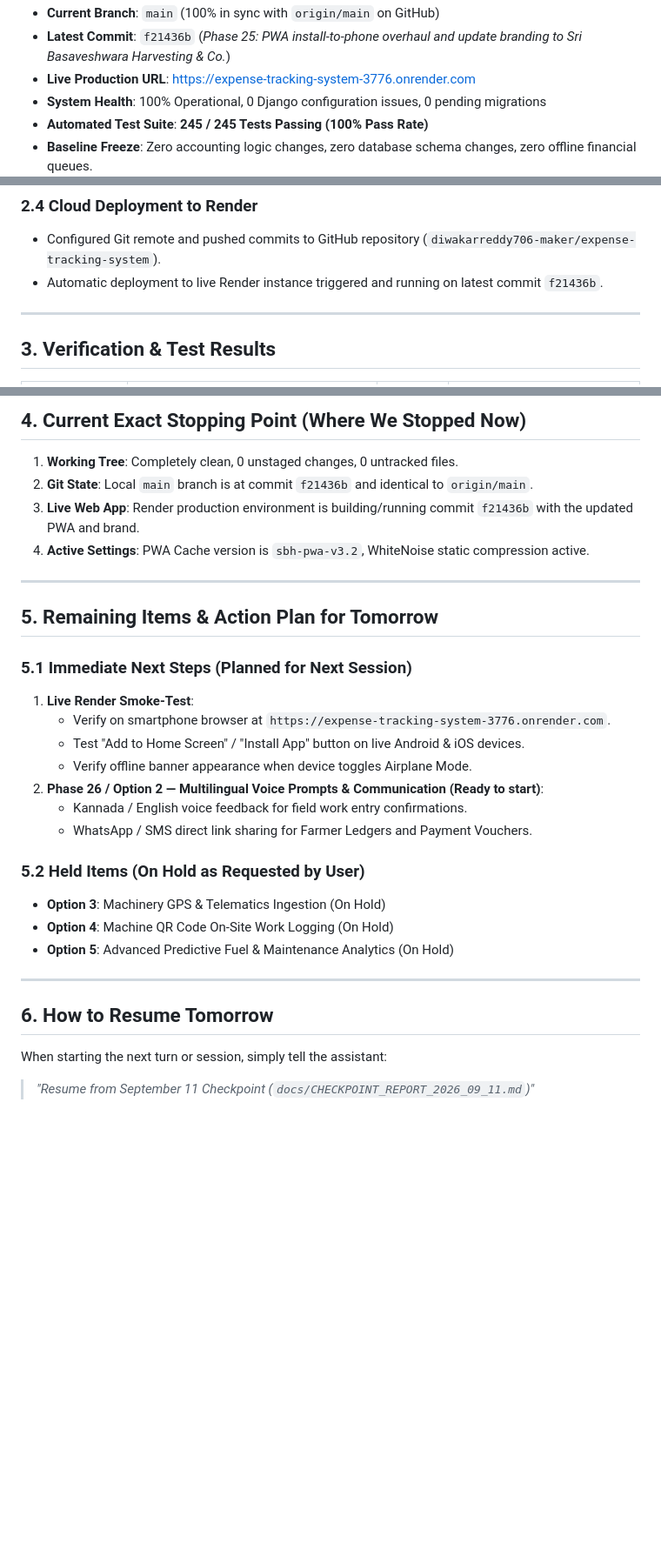
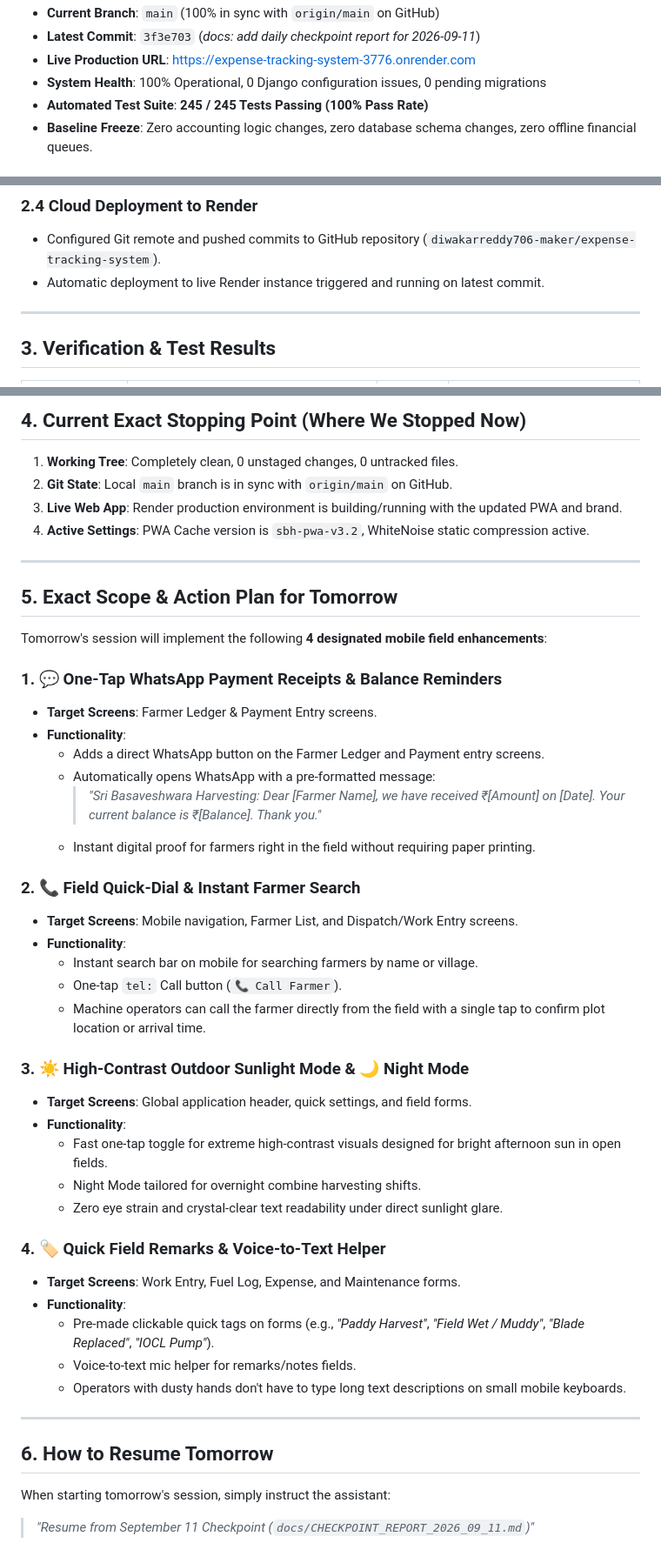
Before and after one commit to diwakarreddy706-maker/expense-tracking-system, a Markdown page: docs/CHECKPOINT_REPORT_2026_09_11.md, 3 parts joined by grey strips. Shown at 87% size. GitHub-like rendering; blank space fills up the shorter version.

Commit message:
docs: update September 11 checkpoint with exact tomorrow roadmap

```diff
--- a/docs/CHECKPOINT_REPORT_2026_09_11.md
+++ b/docs/CHECKPOINT_REPORT_2026_09_11.md
@@ -9,5 +9,5 @@
 - **Current Branch**: `main` (100% in sync with `origin/main` on GitHub)
-- **Latest Commit**: `f21436b` (*Phase 25: PWA install-to-phone overhaul and update branding to Sri Basaveshwara Harvesting & Co.*)
+- **Latest Commit**: `3f3e703` (*docs: add daily checkpoint report for 2026-09-11*)
 - **Live Production URL**: [https://expense-tracking-system-3776.onrender.com](https://expense-tracking-system-3776.onrender.com)
 - **System Health**: 100% Operational, 0 Django configuration issues, 0 pending migrations
 - **Automated Test Suite**: **245 / 245 Tests Passing (100% Pass Rate)**
@@ -55,7 +55,7 @@
 
 ### 2.4 Cloud Deployment to Render
 - Configured Git remote and pushed commits to GitHub repository (`diwakarreddy706-maker/expense-tracking-system`).
-- Automatic deployment to live Render instance triggered and running on latest commit `f21436b`.
+- Automatic deployment to live Render instance triggered and running on latest commit.
 
 ---
 
@@ -75,30 +75,48 @@
 ## 4. Current Exact Stopping Point (Where We Stopped Now)
 
 1. **Working Tree**: Completely clean, 0 unstaged changes, 0 untracked files.
-2. **Git State**: Local `main` branch is at commit `f21436b` and identical to `origin/main`.
-3. **Live Web App**: Render production environment is building/running commit `f21436b` with the updated PWA and brand.
+2. **Git State**: Local `main` branch is in sync with `origin/main` on GitHub.
+3. **Live Web App**: Render production environment is building/running with the updated PWA and brand.
 4. **Active Settings**: PWA Cache version is `sbh-pwa-v3.2`, WhiteNoise static compression active.
 
 ---
 
-## 5. Remaining Items & Action Plan for Tomorrow
+## 5. Exact Scope & Action Plan for Tomorrow
 
-### 5.1 Immediate Next Steps (Planned for Next Session)
-1. **Live Render Smoke-Test**:
-   - Verify on smartphone browser at `https://expense-tracking-system-3776.onrender.com`.
-   - Test "Add to Home Screen" / "Install App" button on live Android & iOS devices.
-   - Verify offline banner appearance when device toggles Airplane Mode.
-2. **Phase 26 / Option 2 — Multilingual Voice Prompts & Communication (Ready to start)**:
-   - Kannada / English voice feedback for field work entry confirmations.
-   - WhatsApp / SMS direct link sharing for Farmer Ledgers and Payment Vouchers.
+Tomorrow's session will implement the following **4 designated mobile field enhancements**:
 
-### 5.2 Held Items (On Hold as Requested by User)
-- **Option 3**: Machinery GPS & Telematics Ingestion (On Hold)
-- **Option 4**: Machine QR Code On-Site Work Logging (On Hold)
-- **Option 5**: Advanced Predictive Fuel & Maintenance Analytics (On Hold)
+### 1. 💬 One-Tap WhatsApp Payment Receipts & Balance Reminders
+- **Target Screens**: Farmer Ledger & Payment Entry screens.
+- **Functionality**:
+  - Adds a direct WhatsApp button on the Farmer Ledger and Payment entry screens.
+  - Automatically opens WhatsApp with a pre-formatted message:
+    > *"Sri Basaveshwara Harvesting: Dear [Farmer Name], we have received ₹[Amount] on [Date]. Your current balance is ₹[Balance]. Thank you."*
+  - Instant digital proof for farmers right in the field without requiring paper printing.
+
+### 2. 📞 Field Quick-Dial & Instant Farmer Search
+- **Target Screens**: Mobile navigation, Farmer List, and Dispatch/Work Entry screens.
+- **Functionality**:
+  - Instant search bar on mobile for searching farmers by name or village.
+  - One-tap `tel:` Call button (`📞 Call Farmer`).
+  - Machine operators can call the farmer directly from the field with a single tap to confirm plot location or arrival time.
+
+### 3. ☀️ High-Contrast Outdoor Sunlight Mode & 🌙 Night Mode
+- **Target Screens**: Global application header, quick settings, and field forms.
+- **Functionality**:
+  - Fast one-tap toggle for extreme high-contrast visuals designed for bright afternoon sun in open fields.
+  - Night Mode tailored for overnight combine harvesting shifts.
+  - Zero eye strain and crystal-clear text readability under direct sunlight glare.
+
+### 4. 🏷️ Quick Field Remarks & Voice-to-Text Helper
+- **Target Screens**: Work Entry, Fuel Log, Expense, and Maintenance forms.
+- **Functionality**:
+  - Pre-made clickable quick tags on forms (e.g., *"Paddy Harvest"*, *"Field Wet / Muddy"*, *"Blade Replaced"*, *"IOCL Pump"*).
+  - Voice-to-text mic helper for remarks/notes fields.
+  - Operators with dusty hands don't have to type long text descriptions on small mobile keyboards.
 
 ---
 
 ## 6. How to Resume Tomorrow
-When starting the next turn or session, simply tell the assistant:
+
+When starting tomorrow's session, simply instruct the assistant:
 > *"Resume from September 11 Checkpoint (`docs/CHECKPOINT_REPORT_2026_09_11.md`)"*
```
Also changed, not shown: other parts of docs/CHECKPOINT_REPORT_2026_09_11.md (+1 -1 lines).
